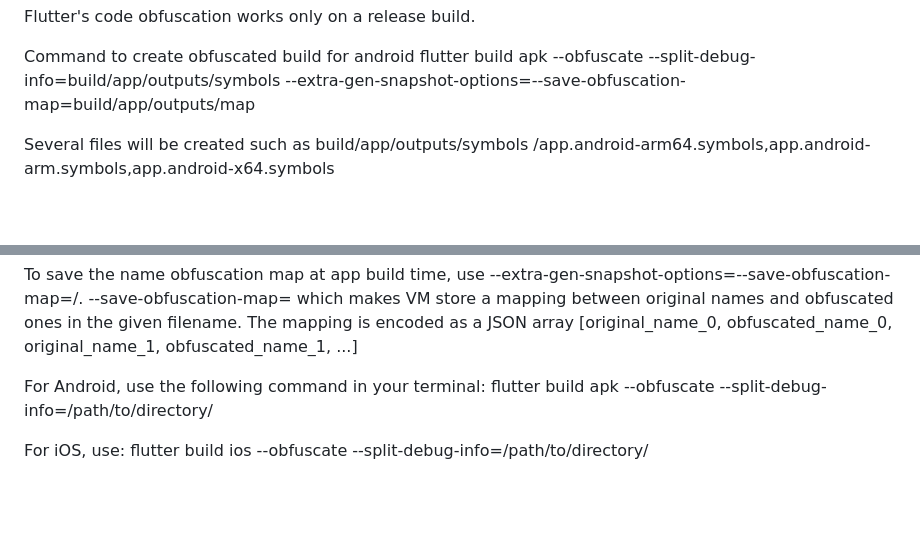
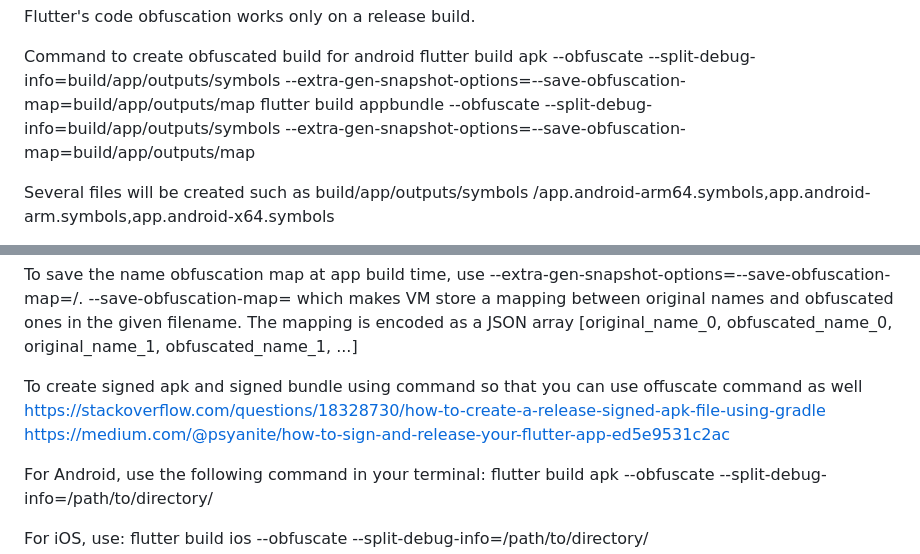
Before and after one commit to sj94779/flutter_obfuscation_demo, a Markdown page: README.md, 2 parts joined by grey strips. Rendered like a GitHub page; blank space fills up the shorter version.

Commit message:
- signed apk and app bundle with obfuscation

```diff
--- a/README.md
+++ b/README.md
@@ -30,6 +30,8 @@ Flutter's code obfuscation works only on a release build.
 
 Command to create obfuscated build for android
 flutter build apk --obfuscate --split-debug-info=build/app/outputs/symbols  --extra-gen-snapshot-options=--save-obfuscation-map=build/app/outputs/map
+flutter build appbundle --obfuscate --split-debug-info=build/app/outputs/symbols  --extra-gen-snapshot-options=--save-obfuscation-map=build/app/outputs/map
+
 
 Several files will be created such as build/app/outputs/symbols /app.android-arm64.symbols,app.android-arm.symbols,app.android-x64.symbols
 
@@ -65,7 +67,9 @@ The mapping is encoded as a JSON array [original_name_0, obfuscated_name_0, orig
 
 
 
-
+To create signed apk and signed bundle using command so that you can use offuscate command as well
+https://stackoverflow.com/questions/18328730/how-to-create-a-release-signed-apk-file-using-gradle
+https://medium.com/@psyanite/how-to-sign-and-release-your-flutter-app-ed5e9531c2ac
 
 For Android, use the following command in your terminal:
 flutter build apk --obfuscate --split-debug-info=/path/to/directory/
```
